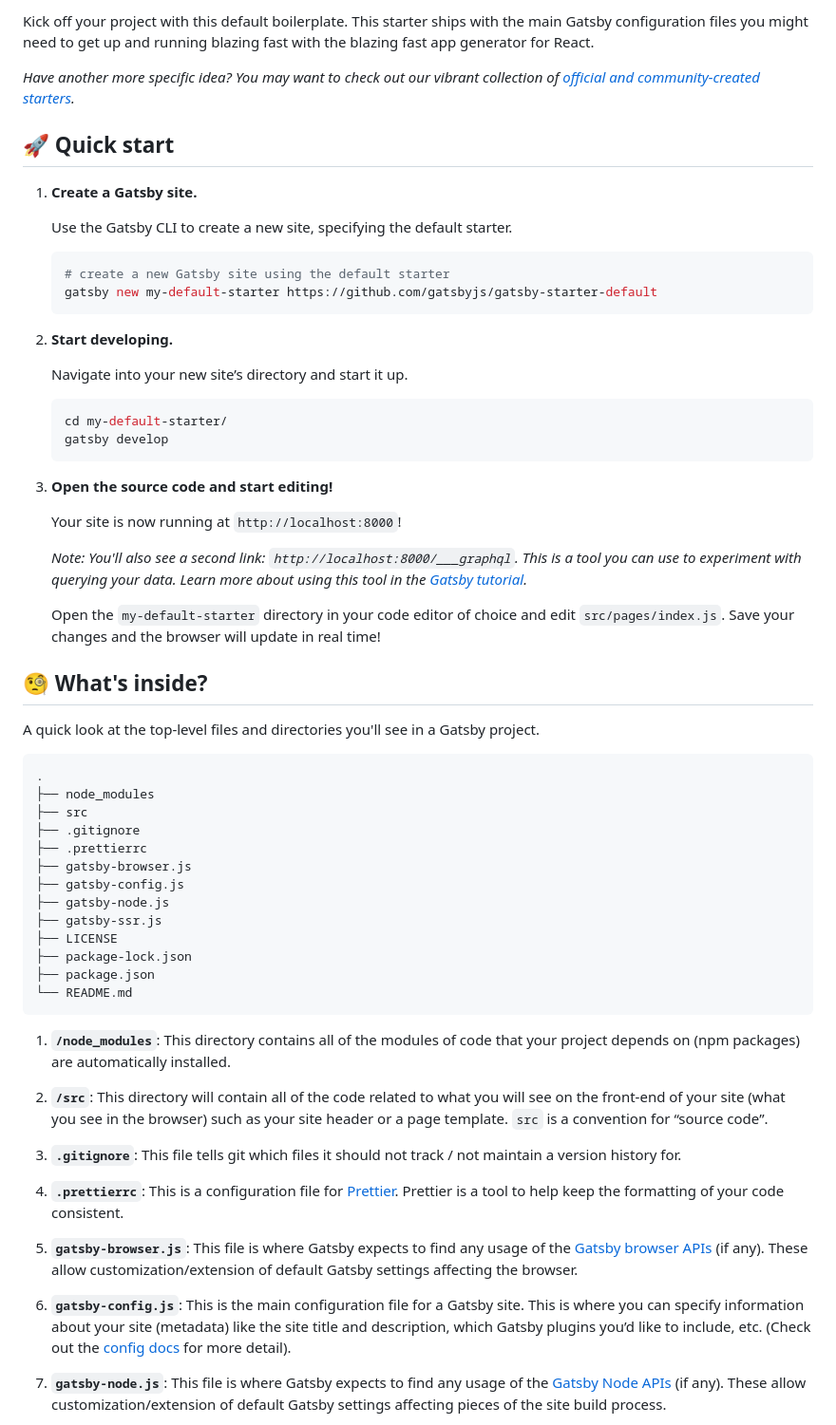
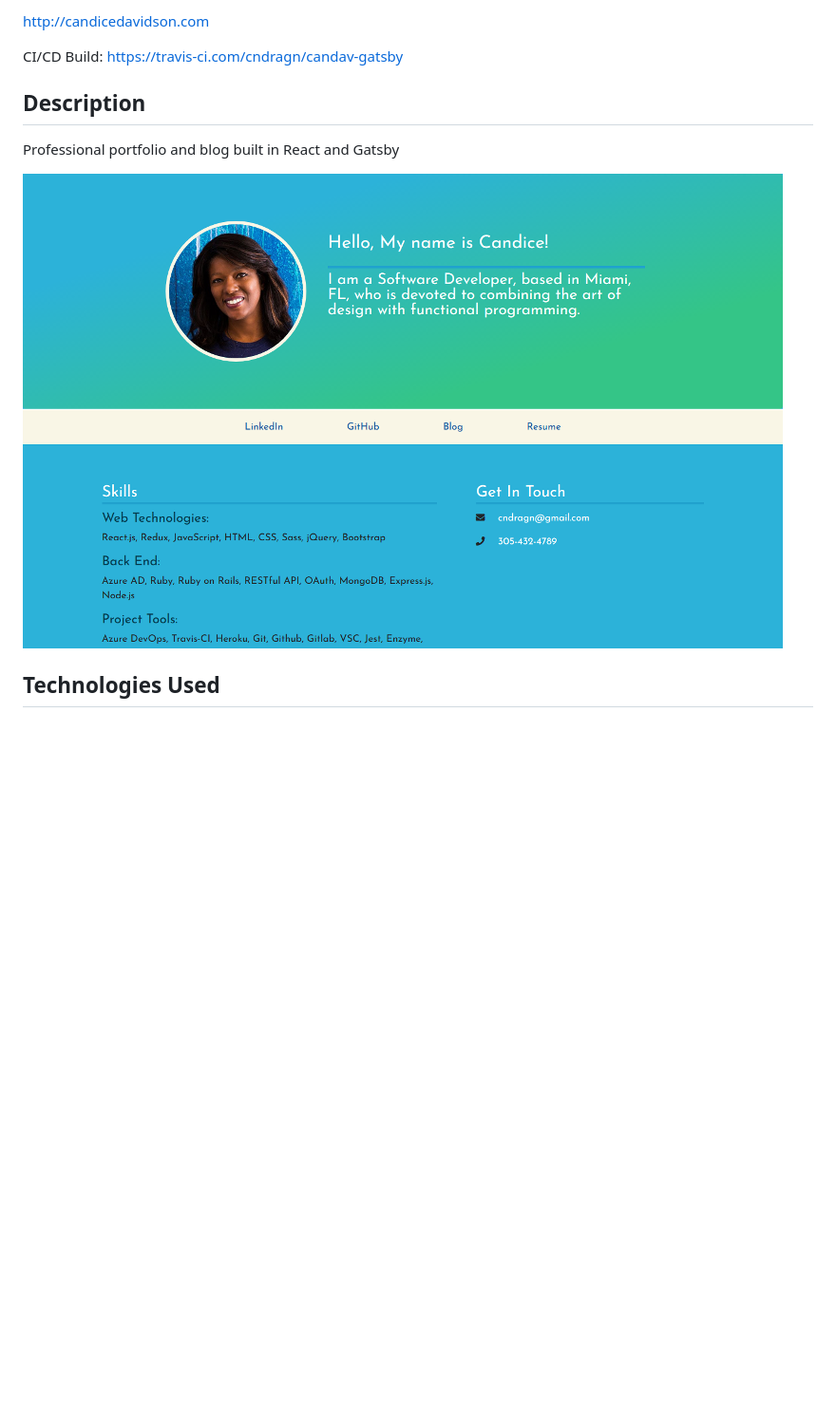
Before and after one commit to cndragn/candav-gatsby, a Markdown page: README.md, the part around the change printed below. Shown: that part at 95% size. Rendered like a GitHub page; pictures changed too: screenshot.png (added); blank space fills up the shorter version.

````diff
--- a/README.md
+++ b/README.md
@@ -10,65 +2,14 @@
 
-Kick off your project with this default boilerplate. This starter ships with the main Gatsby configuration files you might need to get up and running blazing fast with the blazing fast app generator for React.
+http://candicedavidson.com
 
-_Have another more specific idea? You may want to check out our vibrant collection of [official and community-created starters](https://www.gatsbyjs.org/docs/gatsby-starters/)._
+CI/CD Build: https://travis-ci.com/cndragn/candav-gatsby
 
-## 🚀 Quick start
+## Description
 
-1.  **Create a Gatsby site.**
+Professional portfolio and blog built in React and Gatsby
 
-    Use the Gatsby CLI to create a new site, specifying the default starter.
 
-    ```sh
-    # create a new Gatsby site using the default starter
-    gatsby new my-default-starter https://github.com/gatsbyjs/gatsby-starter-default
-    ```
+ ![CandiceDavidson.com Screenshot](screenshot.png)
 
-1.  **Start developing.**
+## Technologies Used
 
-    Navigate into your new site’s directory and start it up.
-
-    ```sh
-    cd my-default-starter/
-    gatsby develop
-    ```
-
-1.  **Open the source code and start editing!**
-
-    Your site is now running at `http://localhost:8000`!
-
-    _Note: You'll also see a second link: _`http://localhost:8000/___graphql`_. This is a tool you can use to experiment with querying your data. Learn more about using this tool in the [Gatsby tutorial](https://www.gatsbyjs.org/tutorial/part-five/#introducing-graphiql)._
-
-    Open the `my-default-starter` directory in your code editor of choice and edit `src/pages/index.js`. Save your changes and the browser will update in real time!
-
-## 🧐 What's inside?
-
-A quick look at the top-level files and directories you'll see in a Gatsby project.
-
-    .
-    ├── node_modules
-    ├── src
-    ├── .gitignore
-    ├── .prettierrc
-    ├── gatsby-browser.js
-    ├── gatsby-config.js
-    ├── gatsby-node.js
-    ├── gatsby-ssr.js
-    ├── LICENSE
-    ├── package-lock.json
-    ├── package.json
-    └── README.md
-
-1.  **`/node_modules`**: This directory contains all of the modules of code that your project depends on (npm packages) are automatically installed.
-
-2.  **`/src`**: This directory will contain all of the code related to what you will see on the front-end of your site (what you see in the browser) such as your site header or a page template. `src` is a convention for “source code”.
-
-3.  **`.gitignore`**: This file tells git which files it should not track / not maintain a version history for.
-
-4.  **`.prettierrc`**: This is a configuration file for [Prettier](https://prettier.io/). Prettier is a tool to help keep the formatting of your code consistent.
-
-5.  **`gatsby-browser.js`**: This file is where Gatsby expects to find any usage of the [Gatsby browser APIs](https://www.gatsbyjs.org/docs/browser-apis/) (if any). These allow customization/extension of default Gatsby settings affecting the browser.
-
-6.  **`gatsby-config.js`**: This is the main configuration file for a Gatsby site. This is where you can specify information about your site (metadata) like the site title and description, which Gatsby plugins you’d like to include, etc. (Check out the [config docs](https://www.gatsbyjs.org/docs/gatsby-config/) for more detail).
-
-7.  **`gatsby-node.js`**: This file is where Gatsby expects to find any usage of the [Gatsby Node APIs](https://www.gatsbyjs.org/docs/node-apis/) (if any). These allow customization/extension of default Gatsby settings affecting pieces of the site build process.
-
````
Also changed, not shown: other parts of README.md (+2 -32 lines).
